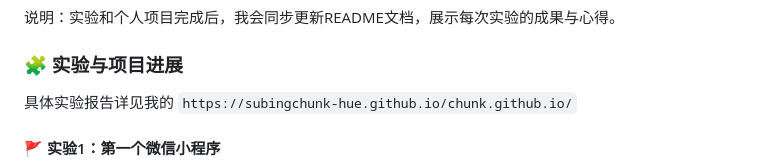
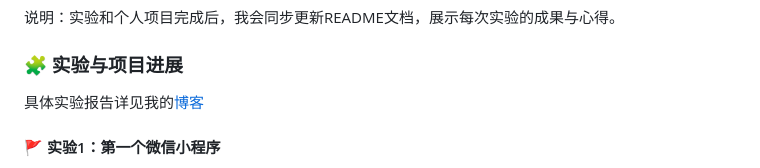
Before and after one commit to subingchunk-hue/mobile_software, a Markdown page: README.md, the part around the change. Rendered like a GitHub page.

```diff
--- a/README.md
+++ b/README.md
@@ -10,7 +10,7 @@
 
 ### 🧩 实验与项目进展
 
-具体实验报告详见我的 `https://subingchunk-hue.github.io/chunk.github.io/`
+具体实验报告详见我的[博客](https://subingchunk-hue.github.io/chunk.github.io/)
 
 #### 🚩 实验1：第一个微信小程序
 1. 实验目标：
```
